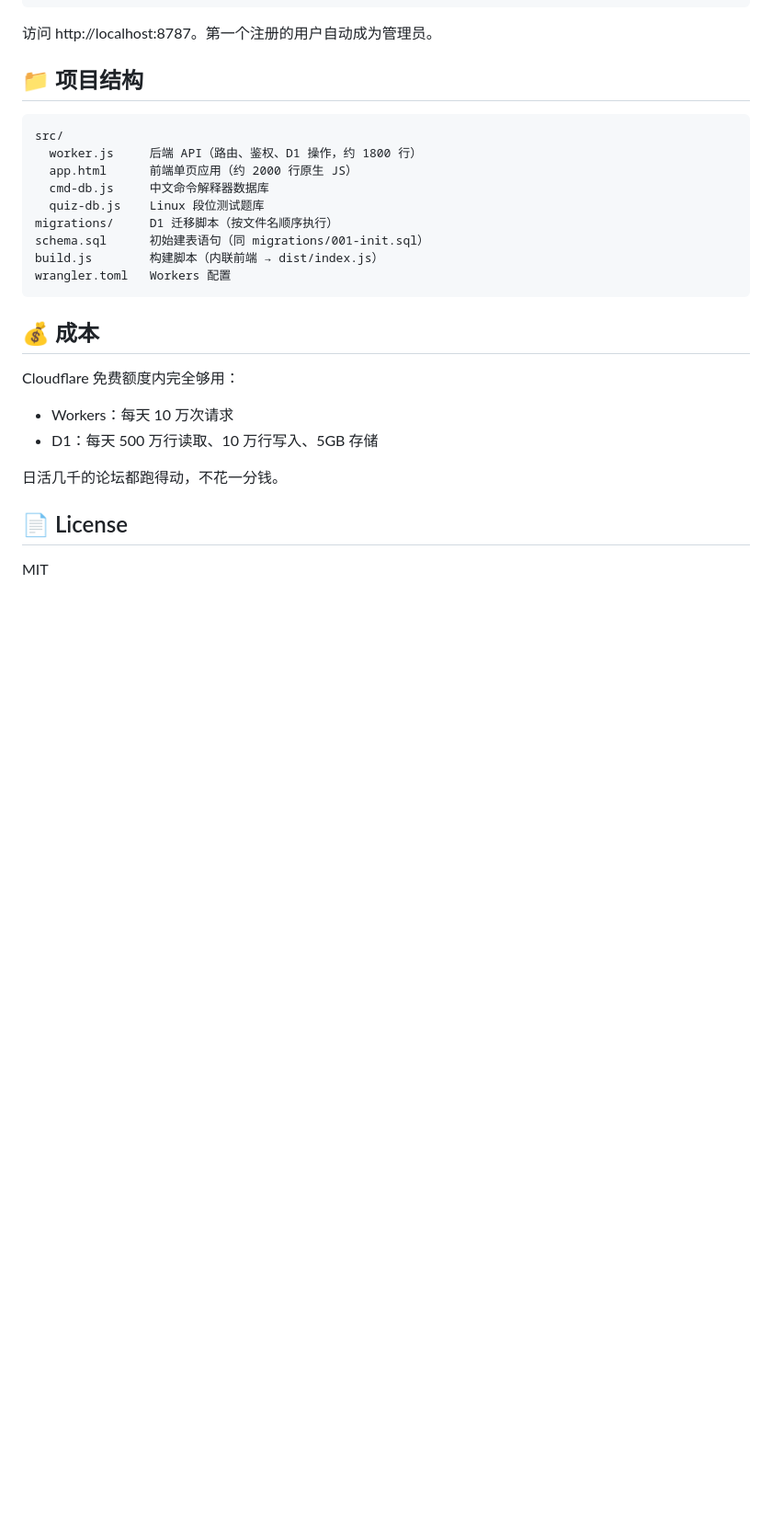
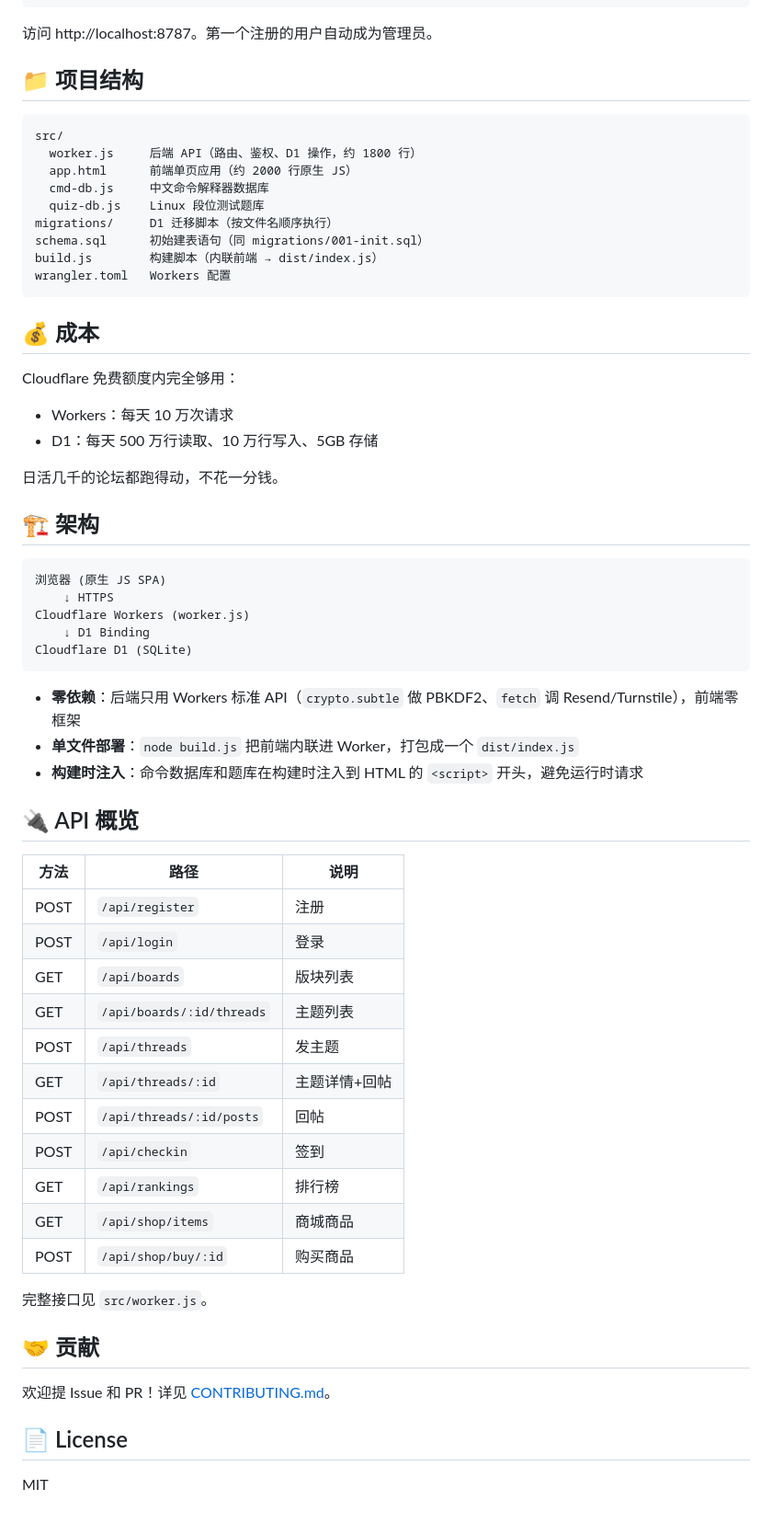
Before and after one commit to xiaoyang123520/qiewo, a Markdown page: README.md, the part around one of its changes. Shown at 92% size. GitHub-like rendering; blank space fills up the shorter version.

````diff
--- a/README.md
+++ b/README.md
@@ -126,6 +151,42 @@ Cloudflare 免费额度内完全够用：
 
 日活几千的论坛都跑得动，不花一分钱。
 
+## 🏗️ 架构
+
+```
+浏览器 (原生 JS SPA)
+    ↓ HTTPS
+Cloudflare Workers (worker.js)
+    ↓ D1 Binding
+Cloudflare D1 (SQLite)
+```
+
+- **零依赖**：后端只用 Workers 标准 API（`crypto.subtle` 做 PBKDF2、`fetch` 调 Resend/Turnstile），前端零框架
+- **单文件部署**：`node build.js` 把前端内联进 Worker，打包成一个 `dist/index.js`
+- **构建时注入**：命令数据库和题库在构建时注入到 HTML 的 `<script>` 开头，避免运行时请求
+
+## 🔌 API 概览
+
+| 方法 | 路径 | 说明 |
+|------|------|------|
+| POST | `/api/register` | 注册 |
+| POST | `/api/login` | 登录 |
+| GET | `/api/boards` | 版块列表 |
+| GET | `/api/boards/:id/threads` | 主题列表 |
+| POST | `/api/threads` | 发主题 |
+| GET | `/api/threads/:id` | 主题详情+回帖 |
+| POST | `/api/threads/:id/posts` | 回帖 |
+| POST | `/api/checkin` | 签到 |
+| GET | `/api/rankings` | 排行榜 |
+| GET | `/api/shop/items` | 商城商品 |
+| POST | `/api/shop/buy/:id` | 购买商品 |
+
+完整接口见 `src/worker.js`。
+
+## 🤝 贡献
+
+欢迎提 Issue 和 PR！详见 [CONTRIBUTING.md](CONTRIBUTING.md)。
+
 ## 📄 License
 
 MIT
````
Also changed, not shown: other parts of README.md (+25 -0 lines).
